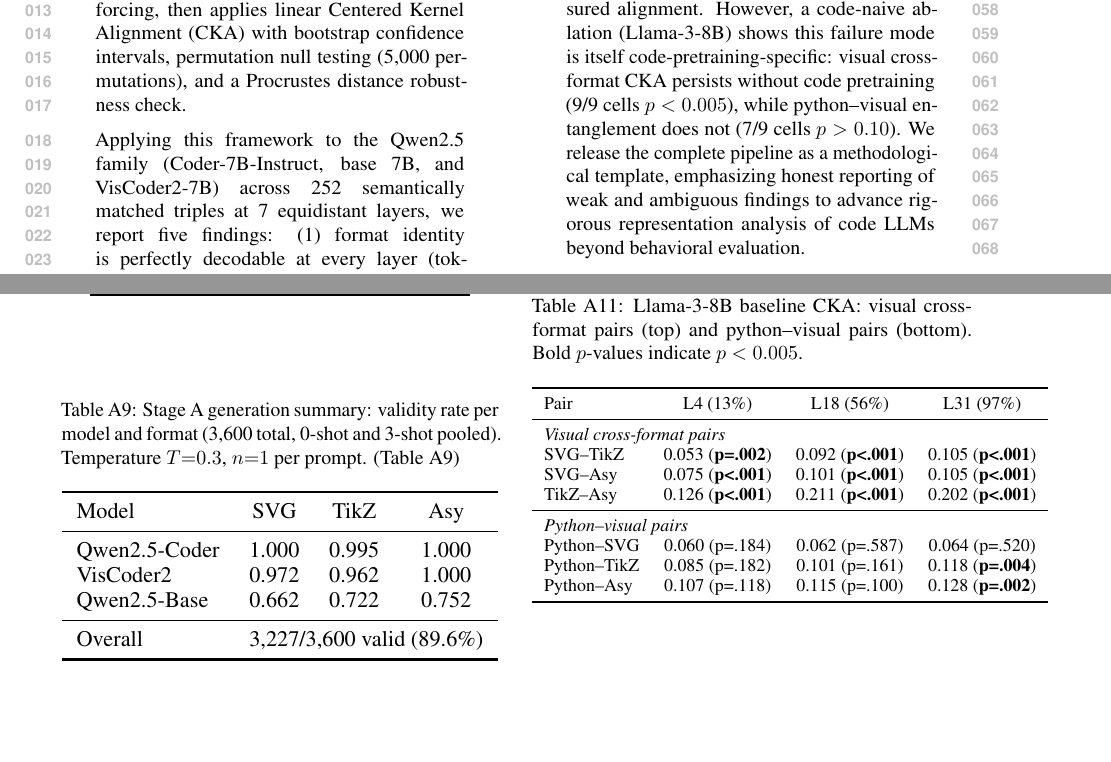
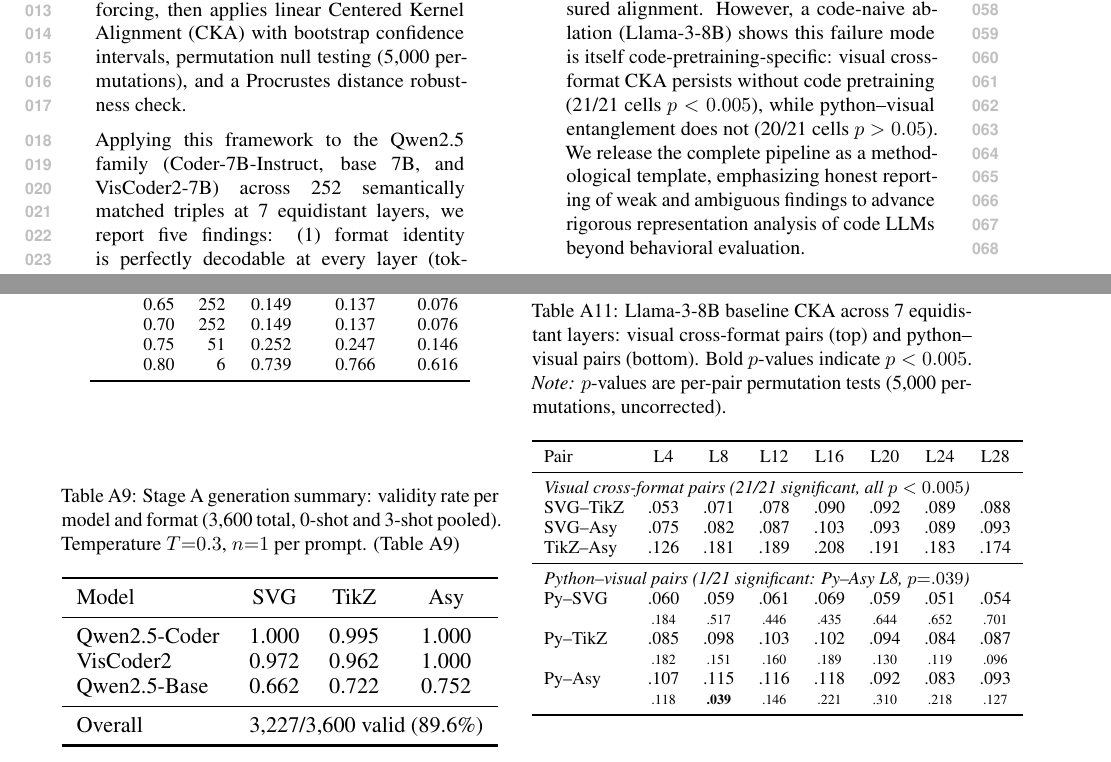
Before and after one commit to caoxiaoyuyuyuyuyu/viscode_shared_subspace_probe, a LaTeX paper (artifacts/paper_sections/main.tex, which reads artifacts/paper_sections/appendix.tex, artifacts/paper_sections/title_abstract.tex): two parts of pages 1 and 16 of 16, joined at a grey line, cut so that both start at the same text, the shorter picture padded with empty space. Compiled offline with pdfLaTeX.

Commit message:
integrate Llama 7-layer data (D079): appendix table, abstract, discussion
- Appendix tab:llama_baseline: 3-layer (L4/L18/L31) → 7 equidistant
  layers (L4–L28), 42 cells. Visual 21/21 sig, Python 1/21 sig.
- Abstract: 9/9 → 21/21 visual, 7/9 p>0.10 → 20/21 p>0.05
- Discussion: updated split hypothesis with 7-layer data + L31 depth
  coverage disclosure
- Added L28 depth limitation note per D075 three-layer comparison

Co-Authored-By: Claude Opus 4.6 <noreply@anthropic.com>

```diff
--- a/artifacts/paper_sections/appendix.tex
+++ b/artifacts/paper_sections/appendix.tex
@@ -368,21 +368,24 @@ We extract hidden states at three depth-equivalent layers (L4/L18/L31 out of 32,
 \begin{table}[!ht]
 \centering
 \small
-\caption{Llama-3-8B baseline CKA: visual cross-format pairs (top) and python--visual pairs (bottom). Bold $p$-values indicate $p < 0.005$.}
+\caption{Llama-3-8B baseline CKA across 7 equidistant layers: visual cross-format pairs (top) and python--visual pairs (bottom). Bold $p$-values indicate $p < 0.005$. \emph{Note:} $p$-values are per-pair permutation tests (5{,}000 permutations, uncorrected).}
 \label{tab:llama_baseline}
-\begin{tabular}{lccc}
+\begin{tabular}{lccccccc}
 \toprule
-Pair & L4 (13\%) & L18 (56\%) & L31 (97\%) \\
+Pair & L4 & L8 & L12 & L16 & L20 & L24 & L28 \\
 \midrule
-\multicolumn{4}{l}{\emph{Visual cross-format pairs}} \\
-SVG--TikZ   & 0.053 (\textbf{p=.002}) & 0.092 (\textbf{p<.001}) & 0.105 (\textbf{p<.001}) \\
-SVG--Asy    & 0.075 (\textbf{p<.001}) & 0.101 (\textbf{p<.001}) & 0.105 (\textbf{p<.001}) \\
-TikZ--Asy   & 0.126 (\textbf{p<.001}) & 0.211 (\textbf{p<.001}) & 0.202 (\textbf{p<.001}) \\
+\multicolumn{8}{l}{\emph{Visual cross-format pairs (21/21 significant, all $p < 0.005$)}} \\
+SVG--TikZ   & .053 & .071 & .078 & .090 & .092 & .089 & .088 \\
+SVG--Asy    & .075 & .082 & .087 & .103 & .093 & .089 & .093 \\
+TikZ--Asy   & .126 & .181 & .189 & .208 & .191 & .183 & .174 \\
 \midrule
-\multicolumn{4}{l}{\emph{Python--visual pairs}} \\
-Python--SVG  & 0.060 (p=.184) & 0.062 (p=.587) & 0.064 (p=.520) \\
-Python--TikZ & 0.085 (p=.182) & 0.101 (p=.161) & 0.118 (\textbf{p=.004}) \\
-Python--Asy  & 0.107 (p=.118) & 0.115 (p=.100) & 0.128 (\textbf{p=.002}) \\
+\multicolumn{8}{l}{\emph{Python--visual pairs (1/21 significant: Py--Asy L8, $p{=}.039$)}} \\
+Py--SVG  & .060 & .059 & .061 & .069 & .059 & .051 & .054 \\
+         & \scriptsize{.184} & \scriptsize{.517} & \scriptsize{.446} & \scriptsize{.435} & \scriptsize{.644} & \scriptsize{.652} & \scriptsize{.701} \\
+Py--TikZ & .085 & .098 & .103 & .102 & .094 & .084 & .087 \\
+         & \scriptsize{.182} & \scriptsize{.151} & \scriptsize{.160} & \scriptsize{.189} & \scriptsize{.130} & \scriptsize{.119} & \scriptsize{.096} \\
+Py--Asy  & .107 & .115 & .116 & .118 & .092 & .083 & .093 \\
+         & \scriptsize{.118} & \scriptsize{\textbf{.039}} & \scriptsize{.146} & \scriptsize{.221} & \scriptsize{.310} & \scriptsize{.218} & \scriptsize{.127} \\
 \bottomrule
 \end{tabular}
 \end{table}
--- a/artifacts/paper_sections/title_abstract.tex
+++ b/artifacts/paper_sections/title_abstract.tex
@@ -37,6 +37,6 @@ However, peak CKA depth is architecture-dependent (56--100\% depth), ranging fro
 
 % (4) Significance
 A pre-registered negative control (D060) formally fails: non-visual Python code yields 60--110\% of the visual cross-format CKA in magnitude at 20/21 evaluation cells, establishing that code-general structure---rather than visual-specific representations---dominates the measured alignment.
-However, a code-naive ablation (Llama-3-8B) shows this failure mode is itself code-pretraining-specific: visual cross-format CKA persists without code pretraining (9/9 cells $p < 0.005$), while python--visual entanglement does not (7/9 cells $p > 0.10$).
+However, a code-naive ablation (Llama-3-8B) shows this failure mode is itself code-pretraining-specific: visual cross-format CKA persists without code pretraining (21/21 cells $p < 0.005$), while python--visual entanglement does not (20/21 cells $p > 0.05$).
 We release the complete pipeline as a methodological template, emphasizing honest reporting of weak and ambiguous findings to advance rigorous representation analysis of code LLMs beyond behavioral evaluation.
 \end{abstract}
```
Also changed, not shown: artifacts/paper_sections/results_discussion_v1.tex (+4 -4 lines), artifacts/paper_sections/appendix.tex (11 more changed lines).
